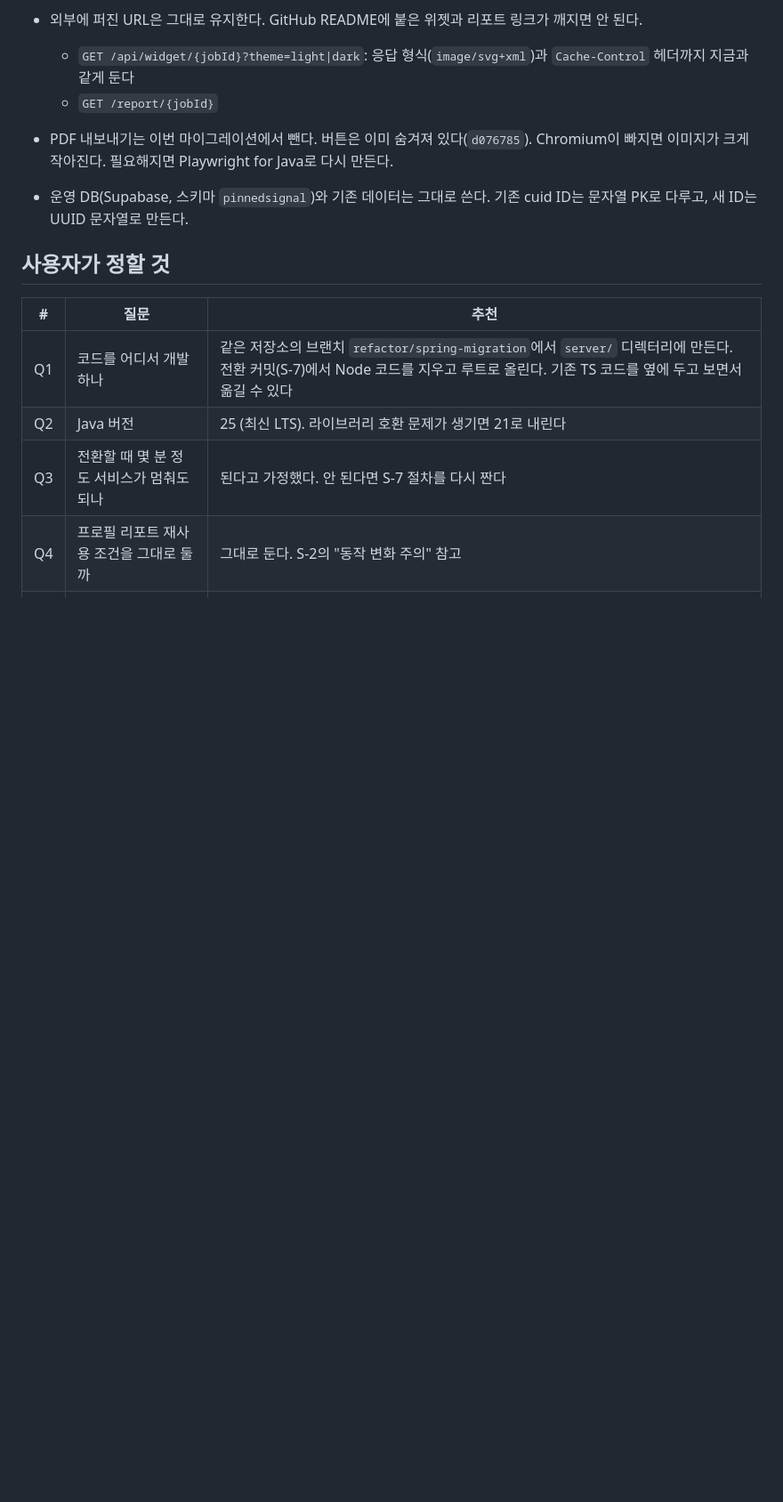
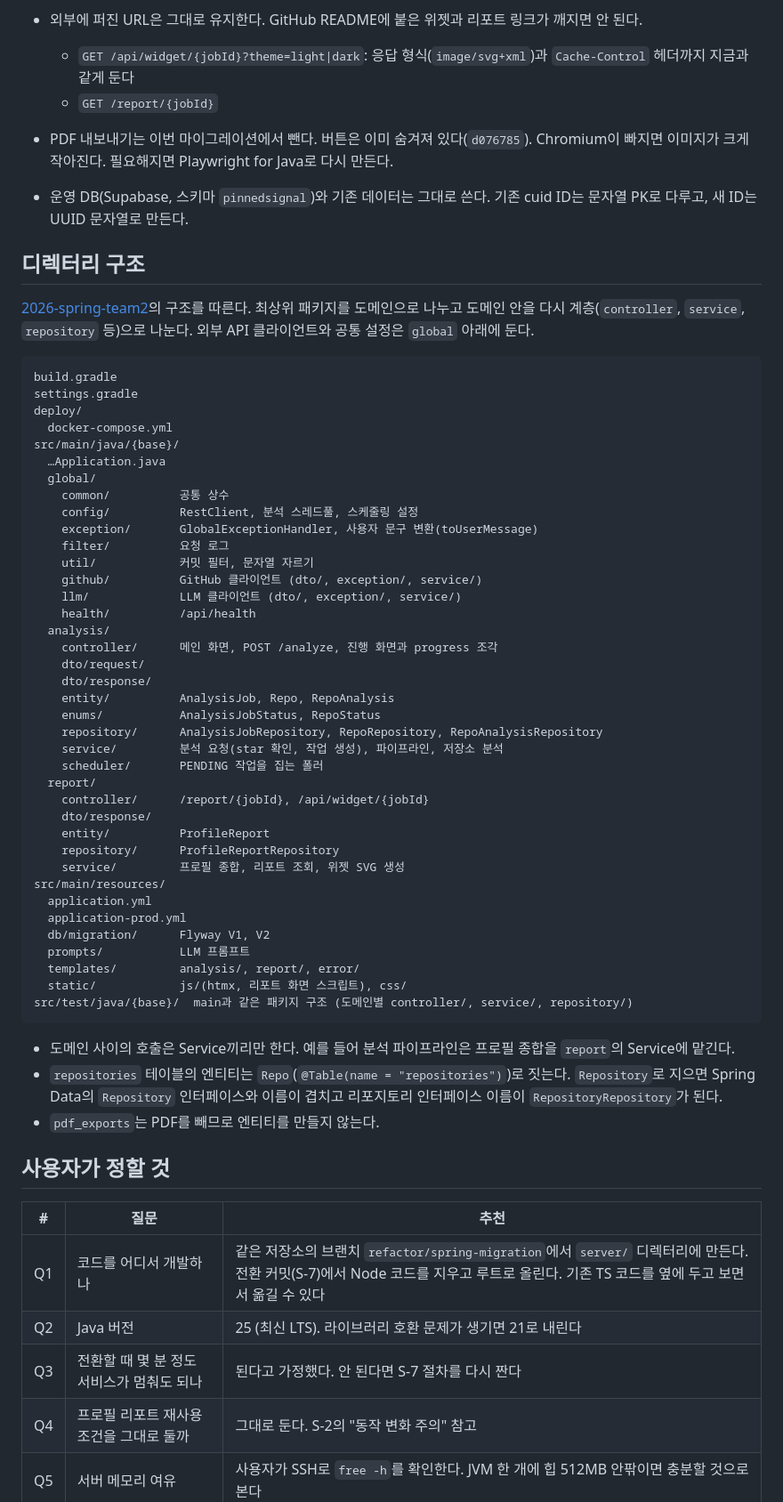
Before and after one commit to jdk829355/github_repo_analysis, a Markdown page: docs/refactor/spring-htmx-migration-plan.md, the part around one of its changes. Shown at 89% size. Rendered like a GitHub page; blank space fills up the shorter version.

Commit message:
docs: 마이그레이션 계획에 3계층·JPA·Lombok 규칙과 디렉터리 구조 추가
Co-Authored-By: Claude Opus 5.5 <noreply@anthropic.com>

````diff
--- a/docs/refactor/spring-htmx-migration-plan.md
+++ b/docs/refactor/spring-htmx-migration-plan.md
@@ -25,6 +28,55 @@ Next.js(React) + BullMQ + Redis 구조를 Spring Boot + Thymeleaf + HTMX로 옮
 - PDF 내보내기는 이번 마이그레이션에서 뺀다. 버튼은 이미 숨겨져 있다(`d076785`). Chromium이 빠지면 이미지가 크게 작아진다. 필요해지면 Playwright for Java로 다시 만든다.
 - 운영 DB(Supabase, 스키마 `pinnedsignal`)와 기존 데이터는 그대로 쓴다. 기존 cuid ID는 문자열 PK로 다루고, 새 ID는 UUID 문자열로 만든다.
 
+## 디렉터리 구조
+
+[2026-spring-team2](https://github.com/jdk829355/2026-spring-team2)의 구조를 따른다. 최상위 패키지를 도메인으로 나누고 도메인 안을 다시 계층(`controller`, `service`, `repository` 등)으로 나눈다. 외부 API 클라이언트와 공통 설정은 `global` 아래에 둔다.
+
+```text
+build.gradle
+settings.gradle
+deploy/
+  docker-compose.yml
+src/main/java/{base}/
+  …Application.java
+  global/
+    common/          공통 상수
+    config/          RestClient, 분석 스레드풀, 스케줄링 설정
+    exception/       GlobalExceptionHandler, 사용자 문구 변환(toUserMessage)
+    filter/          요청 로그
+    util/            커밋 필터, 문자열 자르기
+    github/          GitHub 클라이언트 (dto/, exception/, service/)
+    llm/             LLM 클라이언트 (dto/, exception/, service/)
+    health/          /api/health
+  analysis/
+    controller/      메인 화면, POST /analyze, 진행 화면과 progress 조각
+    dto/request/
+    dto/response/
+    entity/          AnalysisJob, Repo, RepoAnalysis
+    enums/           AnalysisJobStatus, RepoStatus
+    repository/      AnalysisJobRepository, RepoRepository, RepoAnalysisRepository
+    service/         분석 요청(star 확인, 작업 생성), 파이프라인, 저장소 분석
+    scheduler/       PENDING 작업을 집는 폴러
+  report/
+    controller/      /report/{jobId}, /api/widget/{jobId}
+    dto/response/
+    entity/          ProfileReport
+    repository/      ProfileReportRepository
+    service/         프로필 종합, 리포트 조회, 위젯 SVG 생성
+src/main/resources/
+  application.yml
+  application-prod.yml
+  db/migration/      Flyway V1, V2
+  prompts/           LLM 프롬프트
+  templates/         analysis/, report/, error/
+  static/            js/(htmx, 리포트 화면 스크립트), css/
+src/test/java/{base}/  main과 같은 패키지 구조 (도메인별 controller/, service/, repository/)
+```
+
+- 도메인 사이의 호출은 Service끼리만 한다. 예를 들어 분석 파이프라인은 프로필 종합을 `report`의 Service에 맡긴다.
+- `repositories` 테이블의 엔티티는 `Repo`(`@Table(name = "repositories")`)로 짓는다. `Repository`로 지으면 Spring Data의 `Repository` 인터페이스와 이름이 겹치고 리포지토리 인터페이스 이름이 `RepositoryRepository`가 된다.
+- `pdf_exports`는 PDF를 빼므로 엔티티를 만들지 않는다.
+
 ## 사용자가 정할 것
 
 | # | 질문 | 추천 |
````
Also changed, not shown: other parts of docs/refactor/spring-htmx-migration-plan.md (+8 -4 lines).
